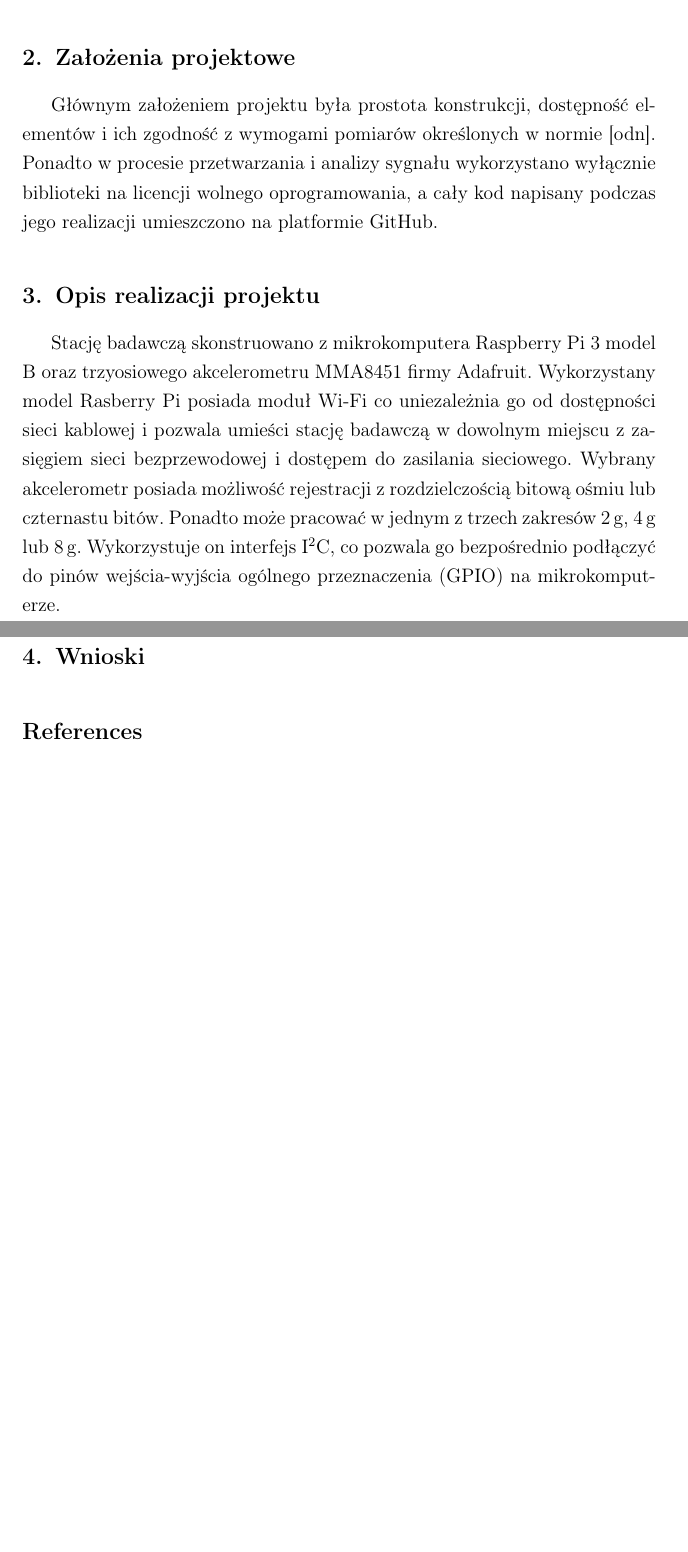
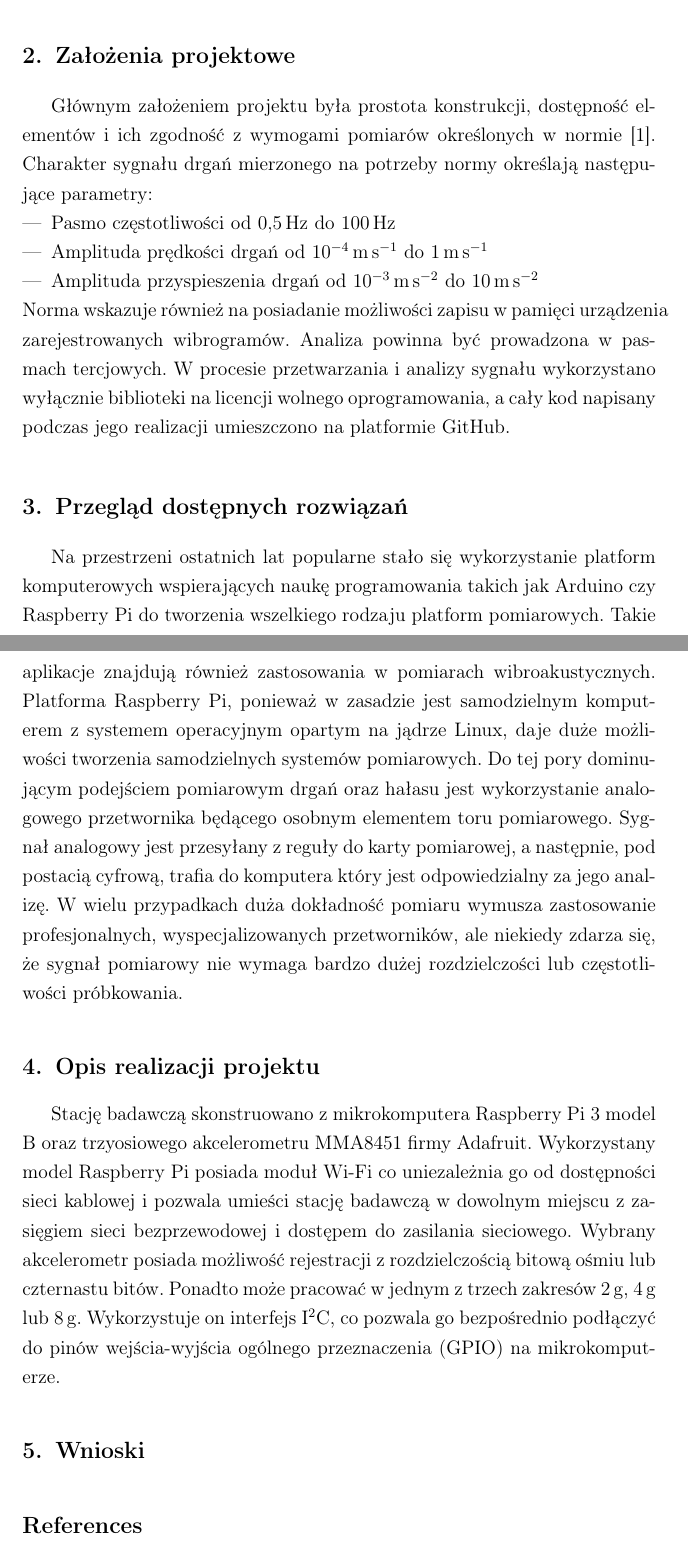
Before and after one commit to Ashymad/OSKA-Pi-MEMS, a LaTeX document (artykul/artykul.tex): two parts of pages 2 and 3 of 3, joined at a grey line, cut so that both start at the same text, the shorter picture padded with empty space. Compiled offline with pdfLaTeX.

Commit message:
Dodatki do założeń projektowych oraz przegląd dostępnych rozwiązań

```diff
--- a/artykul/artykul.tex
+++ b/artykul/artykul.tex
@@ -102,14 +102,37 @@ znaleźć również unormowane zasady wykonywania pomiarów.
 \section{Założenia projektowe}
 
 Głównym założeniem projektu była prostota konstrukcji, dostępność elementów i
-ich zgodność z wymogami pomiarów określonych w normie [odn]. Ponadto w procesie
-przetwarzania i analizy sygnału wykorzystano wyłącznie biblioteki na licencji
-wolnego oprogramowania, a cały kod napisany podczas jego realizacji umieszczono
-na platformie GitHub.
+ich zgodność z wymogami pomiarów określonych w normie \cite{norma}. Charakter
+sygnału drgań mierzonego na potrzeby normy określają następujące parametry:
+\begin{itemize}
+  \item Pasmo częstotliwości od \SI{0,5}{\hertz} do \SI{100}{\hertz}
+  \item Amplituda prędkości drgań od \SI{e-4}{\metre\per\second} do \SI{1}{\metre\per\second}
+  \item Amplituda przyspieszenia drgań od \SI{e-3}{\metre\per\square\second} do \SI{10}{\metre\per\square\second}
+\end{itemize}
+Norma wskazuje również na posiadanie możliwości zapisu w pamięci urządzenia
+zarejestrowanych wibrogramów. Analiza powinna być prowadzona w pasmach
+tercjowych. W procesie przetwarzania i analizy sygnału wykorzystano wyłącznie
+biblioteki na licencji wolnego oprogramowania, a cały kod napisany podczas jego
+realizacji umieszczono na platformie GitHub.
+
+\section{Przegląd dostępnych rozwiązań}
+
+Na przestrzeni ostatnich lat popularne stało się wykorzystanie platform
+komputerowych wspierających naukę programowania takich jak Arduino czy Raspberry
+Pi do tworzenia wszelkiego rodzaju platform pomiarowych. Takie aplikacje
+znajdują również zastosowania w pomiarach wibroakustycznych. Platforma Raspberry
+Pi, ponieważ w zasadzie jest samodzielnym komputerem z systemem operacyjnym
+opartym na jądrze Linux, daje duże możliwości tworzenia samodzielnych systemów
+pomiarowych. Do tej pory dominującym podejściem pomiarowym drgań oraz hałasu
+jest wykorzystanie analogowego przetwornika będącego osobnym elementem toru
+pomiarowego. Sygnał analogowy jest przesyłany z reguły do karty pomiarowej, a
+następnie, pod postacią cyfrową, trafia do komputera który jest odpowiedzialny
+za jego analizę. W wielu przypadkach duża dokładność pomiaru wymusza zastosowanie profesjonalnych, wyspecjalizowanych przetworników, ale niekiedy zdarza się, że sygnał pomiarowy nie wymaga bardzo dużej rozdzielczości lub częstotliwości próbkowania.
 
 \section{Opis realizacji projektu}
+
 Stację badawczą skonstruowano z mikrokomputera Raspberry Pi 3 model B oraz
-trzyosiowego akcelerometru MMA8451 firmy Adafruit. Wykorzystany model Rasberry
+trzyosiowego akcelerometru MMA8451 firmy Adafruit. Wykorzystany model Raspberry
 Pi posiada moduł Wi-Fi co uniezależnia go od dostępności sieci kablowej i
 pozwala umieści stację badawczą w dowolnym miejscu z zasięgiem sieci
 bezprzewodowej i dostępem do zasilania sieciowego. Wybrany akcelerometr posiada
```
